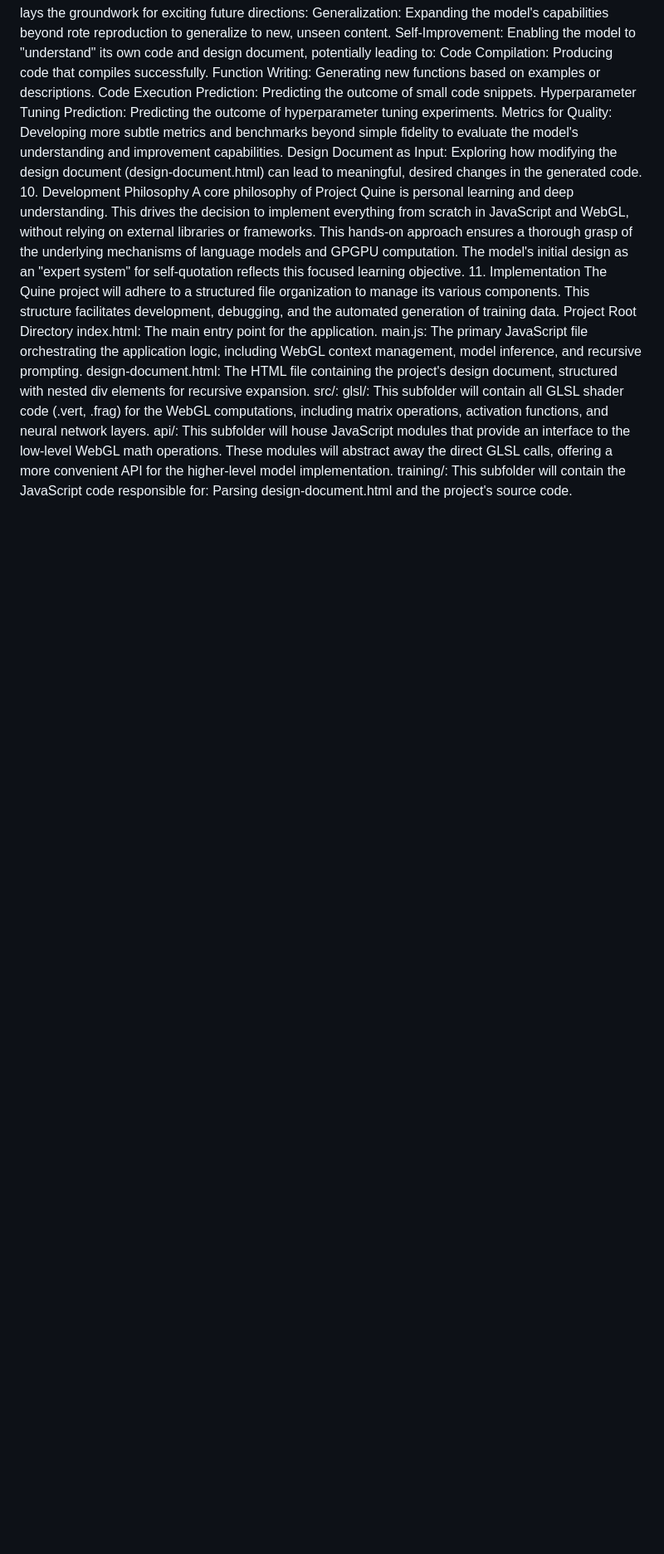
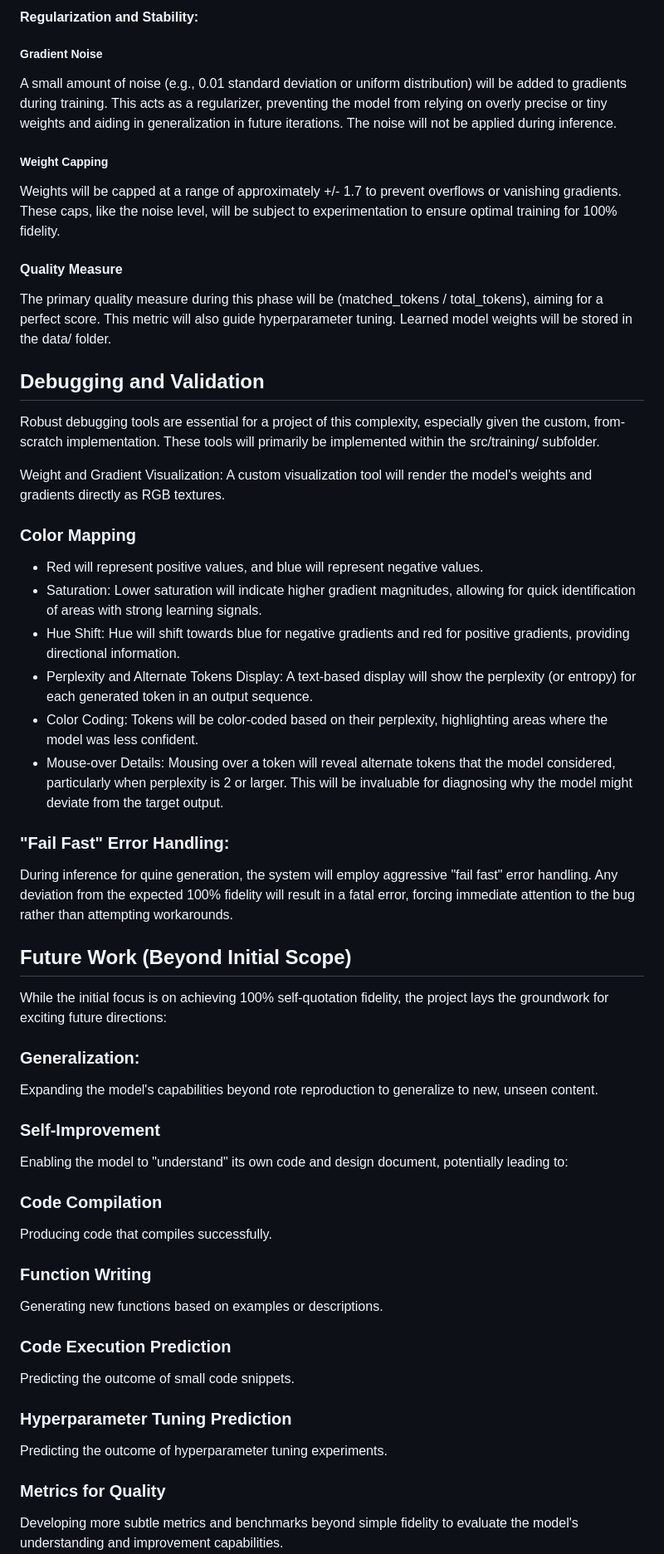
Before and after one commit to mdeeds/quine, a Markdown page: README.md, the part around one of its changes. Shown at 83% size. Rendered like a GitHub page; blank space fills up the shorter version.

Commit message:
Update README.md
Finish out formatting changes.

```diff
--- a/README.md
+++ b/README.md
@@ -148,21 +187,78 @@ Mouse-over Details: Mousing over a token will reveal alternate tokens that the m
+#### Regularization and Stability:
+
+##### Gradient Noise
+A small amount of noise (e.g., 0.01 standard deviation or uniform distribution) will be added
+to gradients during training. This acts as a regularizer, preventing the model from relying
+on overly precise or tiny weights and aiding in generalization in future iterations. The
+noise will not be applied during inference.
+
+##### Weight Capping
+Weights will be capped at a range of approximately +/- 1.7 to prevent overflows or vanishing
+gradients. These caps, like the noise level, will be subject to experimentation to ensure
+optimal training for 100% fidelity.
+
+#### Quality Measure
+The primary quality measure during this phase will be (matched_tokens / total_tokens), aiming
+for a perfect score. This metric will also guide hyperparameter tuning. Learned model weights
+will be stored in the data/ folder.
+
+## Debugging and Validation
+
+Robust debugging tools are essential for a project of this complexity, especially given the
+custom, from-scratch implementation. These tools will primarily be implemented within the
+src/training/ subfolder.
+
+Weight and Gradient Visualization: A custom visualization tool will render the model's
+weights and gradients directly as RGB textures.
+
+### Color Mapping
+
+* Red will represent positive values, and blue will represent negative values.
+* Saturation: Lower saturation will indicate higher gradient magnitudes, allowing for quick
+    identification of areas with strong learning signals.
+* Hue Shift: Hue will shift towards blue for negative gradients and red for positive
+    gradients, providing directional information.
+* Perplexity and Alternate Tokens Display: A text-based display will show the perplexity (or
+    entropy) for each generated token in an output sequence.
+* Color Coding: Tokens will be color-coded based on their perplexity, highlighting areas
+    where the model was less confident.
+* Mouse-over Details: Mousing over a token will reveal alternate tokens that the model
+    considered, particularly when perplexity is 2 or larger. This will be invaluable for
+    diagnosing why the model might deviate from the target output.
+
+### "Fail Fast" Error Handling:
+
+During inference for quine generation, the system will employ aggressive "fail fast" error
+handling. Any deviation from the expected 100% fidelity will result in a fatal error, forcing
+immediate attention to the bug rather than attempting workarounds.
+
+## Future Work (Beyond Initial Scope)
 While the initial focus is on achieving 100% self-quotation fidelity, the project lays the groundwork for exciting future directions:
-Generalization: Expanding the model's capabilities beyond rote reproduction to generalize to new, unseen content.
-Self-Improvement: Enabling the model to "understand" its own code and design document, potentially leading to:
-Code Compilation: Producing code that compiles successfully.
-Function Writing: Generating new functions based on examples or descriptions.
-Code Execution Prediction: Predicting the outcome of small code snippets.
-Hyperparameter Tuning Prediction: Predicting the outcome of hyperparameter tuning experiments.
-Metrics for Quality: Developing more subtle metrics and benchmarks beyond simple fidelity to evaluate the model's understanding and improvement capabilities.
-Design Document as Input: Exploring how modifying the design document (design-document.html) can lead to meaningful, desired changes in the generated code.
-10. Development Philosophy
-A core philosophy of Project Quine is personal learning and deep understanding. This drives the decision to implement everything from scratch in JavaScript and WebGL, without relying on external libraries or frameworks. This hands-on approach ensures a thorough grasp of the underlying mechanisms of language models and GPGPU computation. The model's initial design as an "expert system" for self-quotation reflects this focused learning objective.
-11. Implementation
-The Quine project will adhere to a structured file organization to manage its various components. This structure facilitates development, debugging, and the automated generation of training data.
-Project Root Directory
-index.html: The main entry point for the application.
-main.js: The primary JavaScript file orchestrating the application logic, including WebGL context management, model inference, and recursive prompting.
-design-document.html: The HTML file containing the project's design document, structured with nested div elements for recursive expansion.
-src/:
-glsl/: This subfolder will contain all GLSL shader code (.vert, .frag) for the WebGL computations, including matrix operations, activation functions, and neural network layers.
-api/: This subfolder will house JavaScript modules that provide an interface to the low-level WebGL math operations. These modules will abstract away the direct GLSL calls, offering a more convenient API for the higher-level model implementation.
-training/: This subfolder will contain the JavaScript code responsible for:
+
+### Generalization:
+
+Expanding the model's capabilities beyond rote reproduction to generalize to new, unseen content.
+
+### Self-Improvement
+
+Enabling the model to "understand" its own code and design document, potentially leading to:
+
+### Code Compilation
+Producing code that compiles successfully.
+
+### Function Writing
+
+Generating new functions based on examples or descriptions.
+
+### Code Execution Prediction
+
+Predicting the outcome of small code snippets.
+
+### Hyperparameter Tuning Prediction
+
+Predicting the outcome of hyperparameter tuning experiments.
+
+### Metrics for Quality
+
+Developing more subtle metrics and benchmarks beyond simple fidelity to evaluate the model's understanding and improvement capabilities.
+
```
Also changed, not shown: other parts of README.md (+141 -43 lines).
